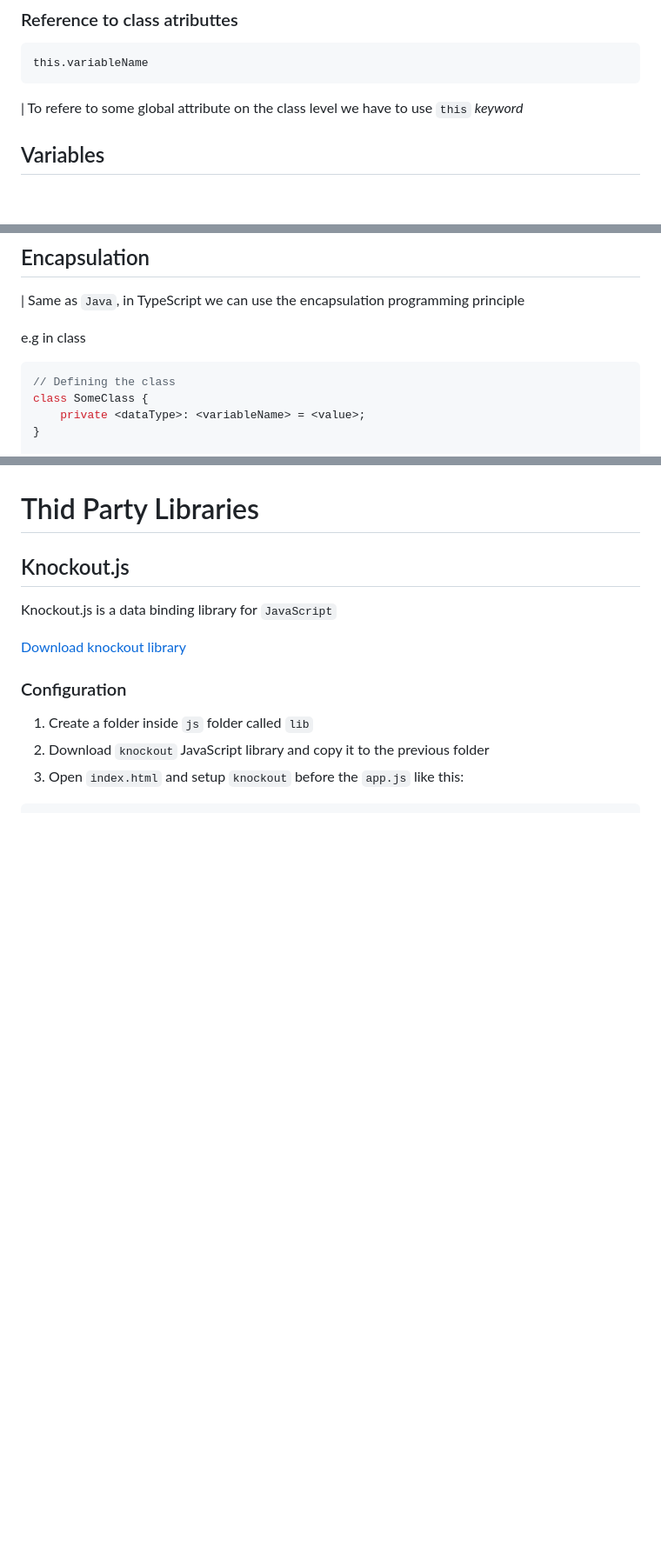
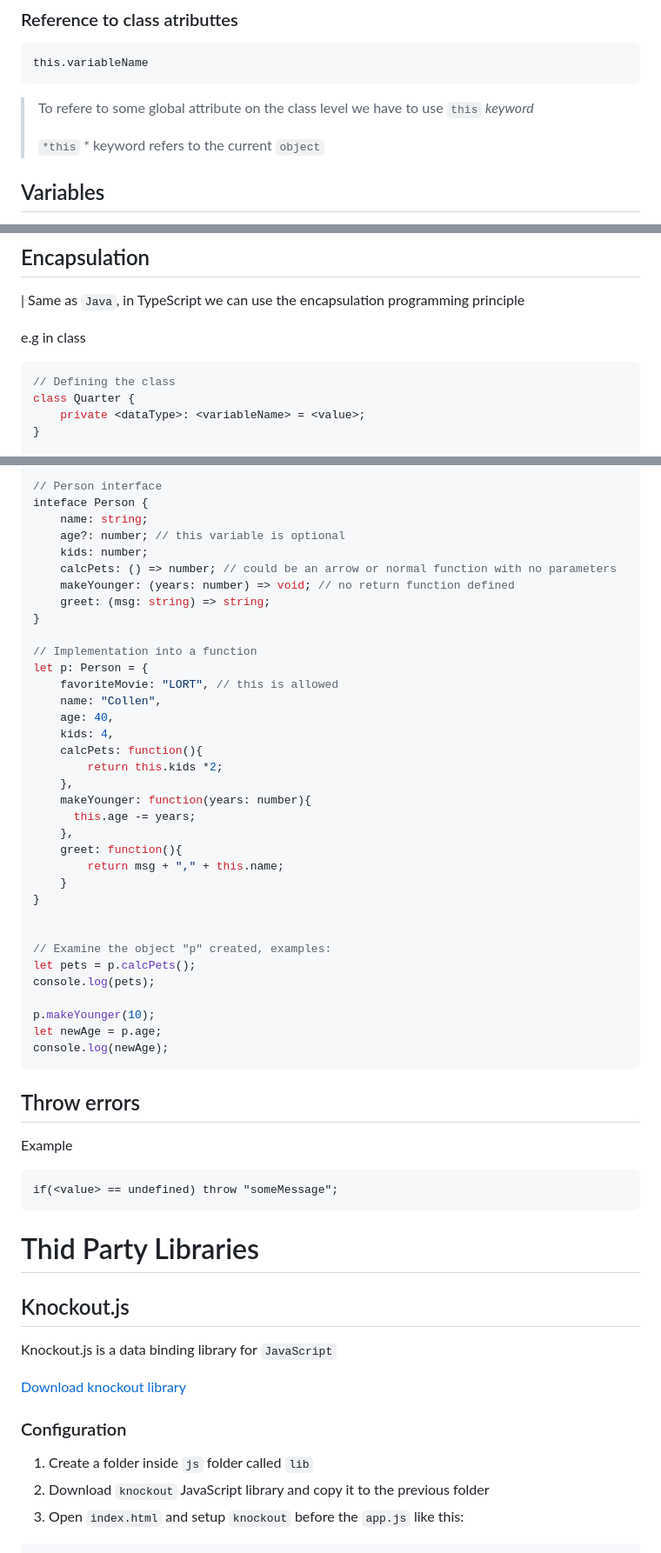
Before and after one commit to PythonDarkeningSchool/typescript, a Markdown page: readme.md, 3 parts joined by grey strips. Shown: that part at 87% size. Rendered like a GitHub page; blank space fills up the shorter version.

````diff
--- a/readme.md
+++ b/readme.md
@@ -307,7 +356,9 @@ Considerations
 this.variableName
 ```
 
-| To refere to some global attribute on the class level we have to use `this`  *keyword*
+> To refere to some global attribute on the class level we have to use `this`  *keyword*
+>
+> `*this` * keyword refers to the current `object`
 
 ## Variables
 
@@ -371,7 +422,7 @@ e.g in class
 
 ```typescript
 // Defining the class
-class SomeClass {
+class Quarter {
     private <dataType>: <variableName> = <value>;
 }
 
@@ -444,3 +550,53 @@ enum VendingMachineSize {
+```typescript
+// Person interface
+inteface Person {
+    name: string;
+    age?: number; // this variable is optional
+    kids: number;
+    calcPets: () => number; // could be an arrow or normal function with no parameters
+    makeYounger: (years: number) => void; // no return function defined
+    greet: (msg: string) => string;
+}
+
+// Implementation into a function
+let p: Person = {
+    favoriteMovie: "LORT", // this is allowed
+    name: "Collen",
+    age: 40,
+    kids: 4,
+    calcPets: function(){
+        return this.kids *2;
+    },
+    makeYounger: function(years: number){
+      this.age -= years;
+    },
+    greet: function(){
+        return msg + "," + this.name;
+    }
+}
+
+
+// Examine the object "p" created, examples:
+let pets = p.calcPets();
+console.log(pets);
+
+p.makeYounger(10);
+let newAge = p.age;
+console.log(newAge);
+```
+
+## Throw errors
+
+Example
+
+```
+if(<value> == undefined) throw "someMessage";
+```
+
+
+
+
+
 # Thid Party Libraries
 
 ## Knockout.js
````
Also changed, not shown: other parts of readme.md (+110 -6 lines), img/overview.JPG (added).
